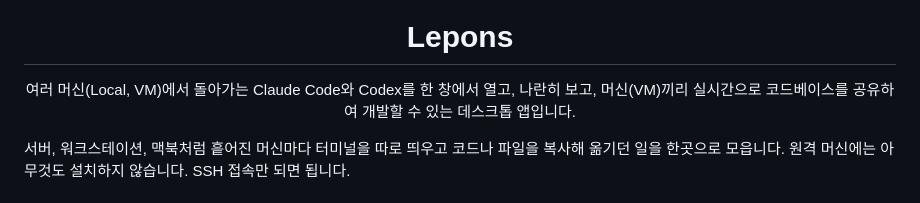
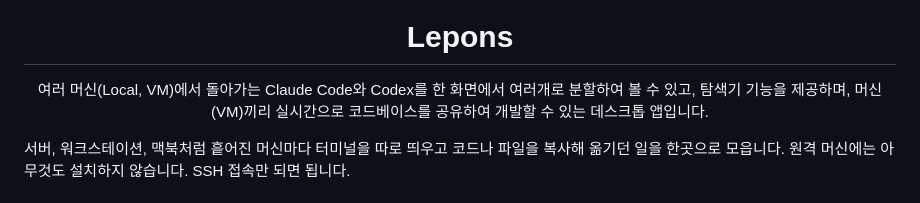
Before and after one commit to joyuno/lepons, a Markdown page: README.md, the part around the change. GitHub-like rendering.

Commit message:
README 재수정

```diff
--- a/README.md
+++ b/README.md
@@ -4,7 +4,7 @@
 
 <h1 align="center">Lepons</h1>
 
-<p align="center">여러 머신(Local, VM)에서 돌아가는 Claude Code와 Codex를 한 창에서 열고, 나란히 보고, 머신(VM)끼리 실시간으로 코드베이스를 공유하여 개발할 수 있는 데스크톱 앱입니다.</p>
+<p align="center">여러 머신(Local, VM)에서 돌아가는 Claude Code와 Codex를 한 화면에서 여러개로 분할하여 볼 수 있고, 탐색기 기능을 제공하며, 머신(VM)끼리 실시간으로 코드베이스를 공유하여 개발할 수 있는 데스크톱 앱입니다.</p>
 
 서버, 워크스테이션, 맥북처럼 흩어진 머신마다 터미널을 따로 띄우고 코드나 파일을 복사해 옮기던 일을 한곳으로 모읍니다. 원격 머신에는 아무것도 설치하지 않습니다. SSH 접속만 되면 됩니다.
 
```
